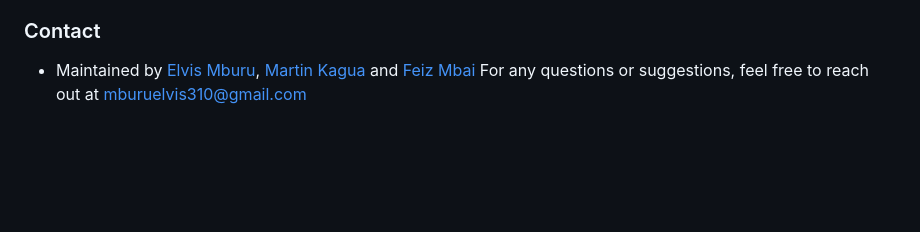
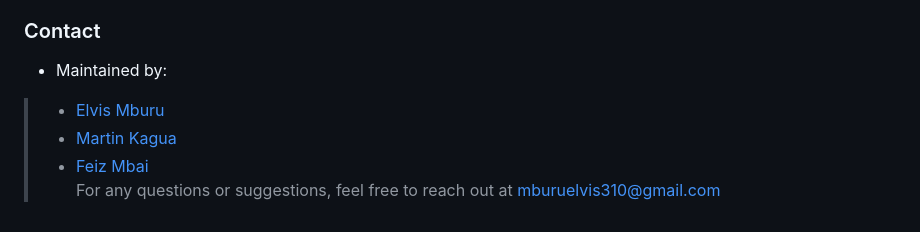
Before and after one commit to Mburu-Elvis/mobileWallet, a Markdown page: README.md, the part around the change. Drawn GitHub-style; blank space fills up the shorter version.

Commit message:
project documentation

```diff
--- a/README.md
+++ b/README.md
@@ -110,5 +110,8 @@ This project is licensed under the MIT License - see the [LICENSE](license) file
 
 ### Contact
 
-- Maintained by [Elvis Mburu](https://linktr.ee/mburuelvis), [Martin Kagua]() and [Feiz Mbai]()
+- Maintained by:
+> - [Elvis Mburu](https://linktr.ee/mburuelvis)
+> - [Martin Kagua]()
+> - [Feiz Mbai]()
 For any questions or suggestions, feel free to reach out at [mburuelvis310@gmail.com](mailto:mburuelvis310@gmail.com)
```
